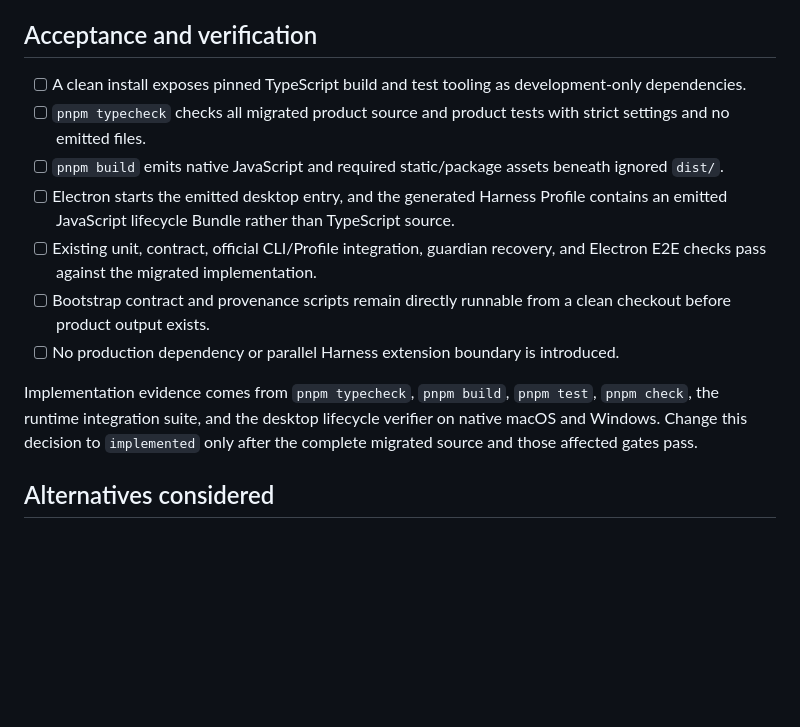
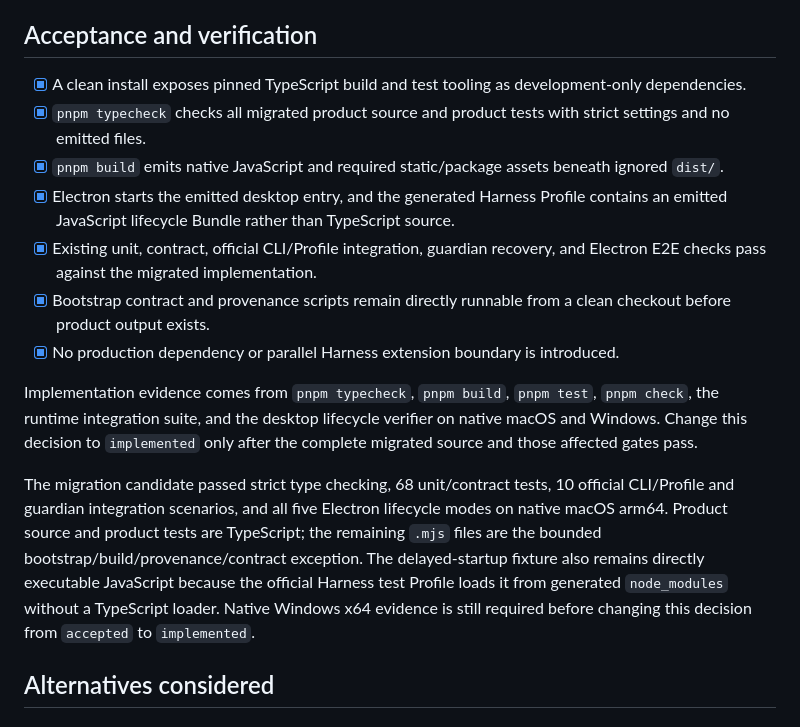
Before and after one commit to zxheyi/dsh-work, a Markdown page: docs/decisions/0005-typescript-product-source.md, the part around the change. GitHub-like rendering; blank space fills up the shorter version.

Commit message:
docs: record TypeScript migration evidence

```diff
--- a/docs/decisions/0005-typescript-product-source.md
+++ b/docs/decisions/0005-typescript-product-source.md
@@ -30,15 +30,17 @@ The migration changes DSH Work implementation language and build inputs only. De
 
 ## Acceptance and verification
 
-- [ ] A clean install exposes pinned TypeScript build and test tooling as development-only dependencies.
-- [ ] `pnpm typecheck` checks all migrated product source and product tests with strict settings and no emitted files.
-- [ ] `pnpm build` emits native JavaScript and required static/package assets beneath ignored `dist/`.
-- [ ] Electron starts the emitted desktop entry, and the generated Harness Profile contains an emitted JavaScript lifecycle Bundle rather than TypeScript source.
-- [ ] Existing unit, contract, official CLI/Profile integration, guardian recovery, and Electron E2E checks pass against the migrated implementation.
-- [ ] Bootstrap contract and provenance scripts remain directly runnable from a clean checkout before product output exists.
-- [ ] No production dependency or parallel Harness extension boundary is introduced.
+- [x] A clean install exposes pinned TypeScript build and test tooling as development-only dependencies.
+- [x] `pnpm typecheck` checks all migrated product source and product tests with strict settings and no emitted files.
+- [x] `pnpm build` emits native JavaScript and required static/package assets beneath ignored `dist/`.
+- [x] Electron starts the emitted desktop entry, and the generated Harness Profile contains an emitted JavaScript lifecycle Bundle rather than TypeScript source.
+- [x] Existing unit, contract, official CLI/Profile integration, guardian recovery, and Electron E2E checks pass against the migrated implementation.
+- [x] Bootstrap contract and provenance scripts remain directly runnable from a clean checkout before product output exists.
+- [x] No production dependency or parallel Harness extension boundary is introduced.
 
 Implementation evidence comes from `pnpm typecheck`, `pnpm build`, `pnpm test`, `pnpm check`, the runtime integration suite, and the desktop lifecycle verifier on native macOS and Windows. Change this decision to `implemented` only after the complete migrated source and those affected gates pass.
+
+The migration candidate passed strict type checking, 68 unit/contract tests, 10 official CLI/Profile and guardian integration scenarios, and all five Electron lifecycle modes on native macOS arm64. Product source and product tests are TypeScript; the remaining `.mjs` files are the bounded bootstrap/build/provenance/contract exception. The delayed-startup fixture also remains directly executable JavaScript because the official Harness test Profile loads it from generated `node_modules` without a TypeScript loader. Native Windows x64 evidence is still required before changing this decision from `accepted` to `implemented`.
 
 ## Alternatives considered
 
```
